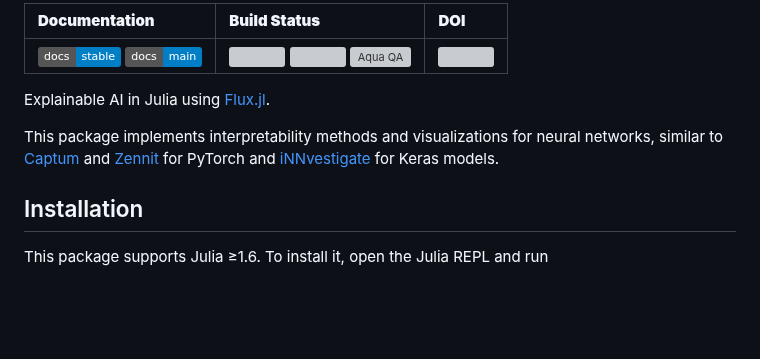
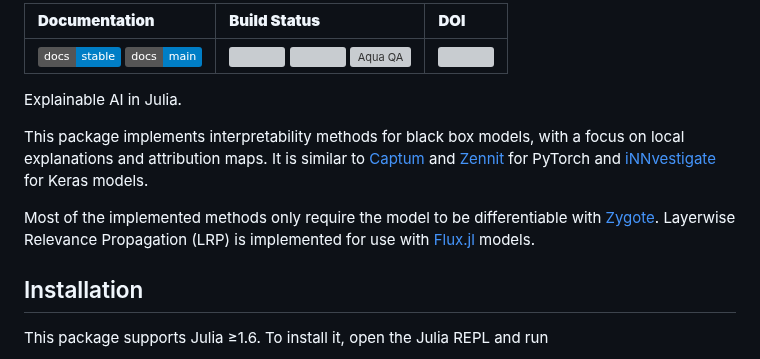
Before and after one commit to Julia-XAI/ExplainableAI.jl, a Markdown page: README.md, the part around one of its changes. Drawn GitHub-style; badges without logos; blank space fills up the shorter version; grey boxes are pictures that could not be loaded.

```diff
--- a/README.md
+++ b/README.md
@@ -5,11 +5,15 @@ ___
 |:----------------- |:---------------- |:------- |
 | [![][docs-stab-img]][docs-stab-url] [![][docs-dev-img]][docs-dev-url] | [![][ci-img]][ci-url] [![][codecov-img]][codecov-url] [![Aqua QA][aqua-img]][aqua-url] | [![][doi-img]][doi-url] |
 
-Explainable AI in Julia using [Flux.jl](https://fluxml.ai).
+Explainable AI in Julia.
 
-This package implements interpretability methods and visualizations for neural networks,
-similar to [Captum][captum-repo] and [Zennit][zennit-repo] for PyTorch
+This package implements interpretability methods for black box models,
+with a focus on local explanations and attribution maps.
+It is similar to [Captum][captum-repo] and [Zennit][zennit-repo] for PyTorch
 and [iNNvestigate][innvestigate-repo] for Keras models.
+
+Most of the implemented methods only require the model to be differentiable with [Zygote](https://github.com/FluxML/Zygote.jl).
+Layerwise Relevance Propagation (LRP) is implemented for use with [Flux.jl](https://fluxml.ai) models.
 
 ## Installation
 This package supports Julia ≥1.6. To install it, open the Julia REPL and run
```
Also changed, not shown: other parts of README.md (+1 -1 lines).
